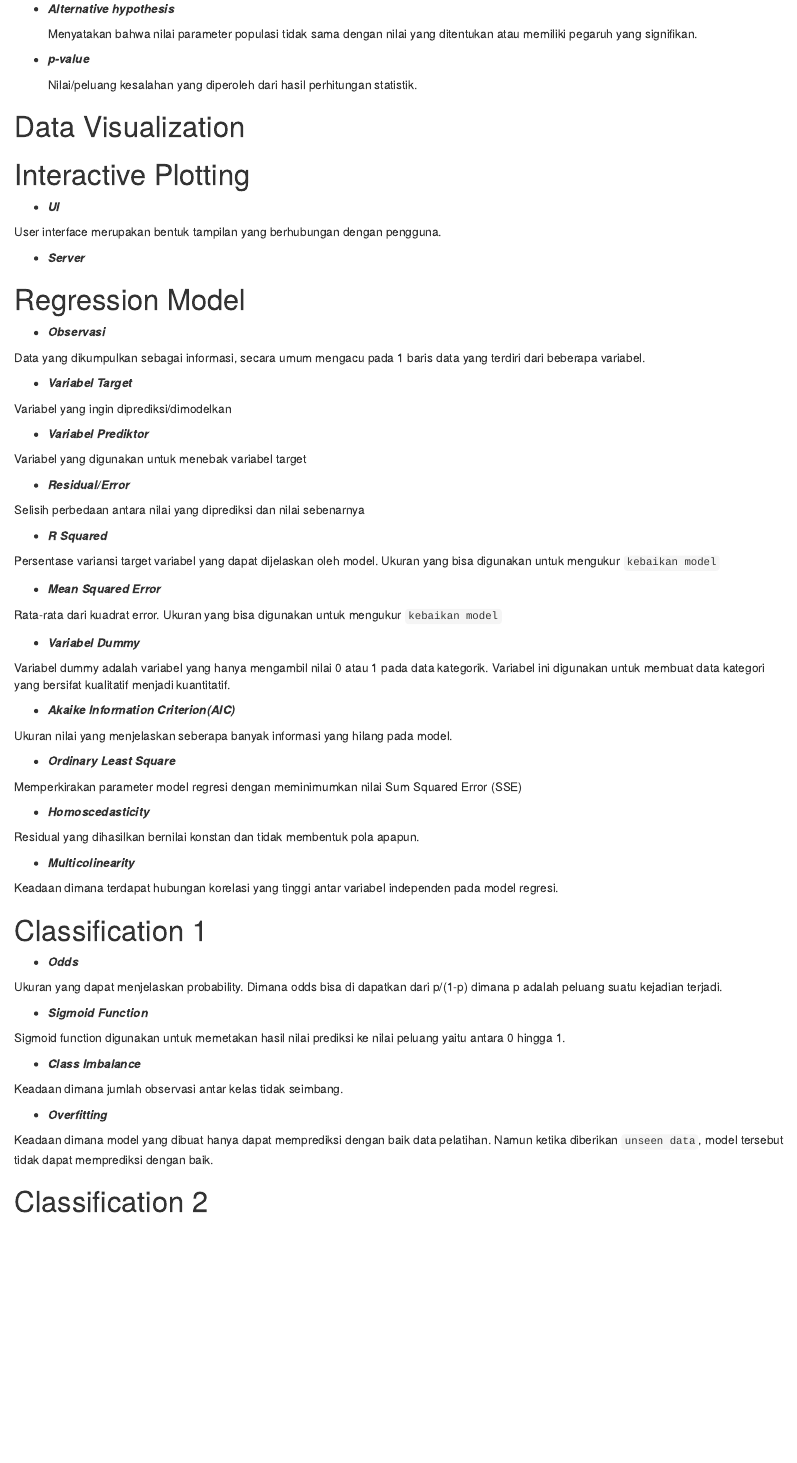
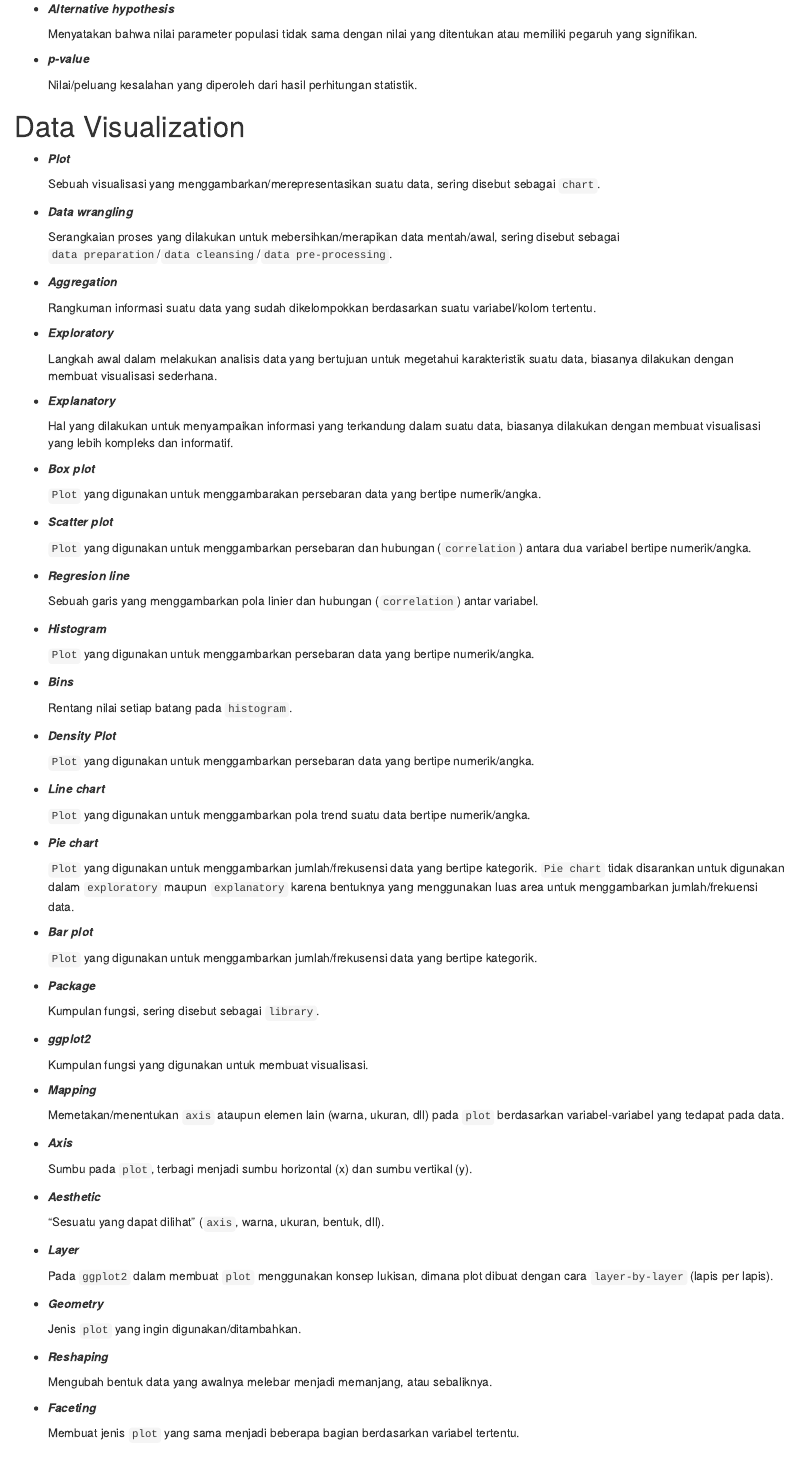
Before and after one commit to ajengprstw/glossary, an R Markdown document (glossary.Rmd): the page in a window 1100 px wide, from 3260 px down. Rendered offline with R 4.5, knitr and Pandoc, with nearby package versions.

Commit message:
PS-DV-UL-NN

```diff
--- a/glossary.Rmd
+++ b/glossary.Rmd
@@ -199,6 +199,97 @@ Tipe data ini digunakan untuk menyimpan nilai yang berulang. Contoh: `Perempuan`
 
 # Data Visualization
 
+- ***Plot***
+
+  Sebuah visualisasi yang menggambarkan/merepresentasikan suatu data, sering disebut sebagai `chart`.
+
+- ***Data wrangling***
+
+  Serangkaian proses yang dilakukan untuk mebersihkan/merapikan data mentah/awal, sering disebut sebagai `data preparation`/`data cleansing`/`data pre-processing`.
+
+- ***Aggregation***
+
+  Rangkuman informasi suatu data yang sudah dikelompokkan berdasarkan suatu variabel/kolom tertentu.
+
+- ***Exploratory***
+
+  Langkah awal dalam melakukan analisis data yang bertujuan untuk megetahui karakteristik suatu data, biasanya dilakukan dengan membuat visualisasi sederhana.
+
+- ***Explanatory***
+
+  Hal yang dilakukan untuk menyampaikan informasi yang terkandung dalam suatu data, biasanya dilakukan dengan membuat visualisasi yang lebih kompleks dan informatif.
+
+- ***Box plot***
+
+  `Plot` yang digunakan untuk menggambarakan persebaran data yang bertipe numerik/angka.
+
+- ***Scatter plot***
+
+  `Plot` yang digunakan untuk menggambarkan persebaran dan hubungan (`correlation`) antara dua variabel bertipe numerik/angka.
+
+- ***Regresion line***
+
+  Sebuah garis yang menggambarkan pola linier dan hubungan (`correlation`) antar variabel.
+
+- ***Histogram***
+
+  `Plot` yang digunakan untuk menggambarkan persebaran  data yang bertipe numerik/angka.
+
+- ***Bins***
+
+  Rentang nilai setiap batang pada `histogram`.
+
+- ***Density Plot***
+
+  `Plot` yang digunakan untuk menggambarkan persebaran  data yang bertipe numerik/angka.
+
+- ***Line chart***
+
+  `Plot` yang digunakan untuk menggambarkan pola trend suatu data bertipe numerik/angka.
+
+- ***Pie chart***
+
+  `Plot` yang digunakan untuk menggambarkan jumlah/frekusensi data yang bertipe kategorik. `Pie chart` tidak disarankan untuk digunakan dalam `exploratory` maupun `explanatory` karena bentuknya yang menggunakan luas area untuk menggambarkan jumlah/frekuensi data.
+
+- ***Bar plot***
+
+  `Plot` yang digunakan untuk menggambarkan jumlah/frekusensi data yang bertipe kategorik.
+
+- ***Package***
+
+  Kumpulan fungsi, sering disebut sebagai `library`.
+
+- ***ggplot2***
+
+  Kumpulan fungsi yang digunakan untuk membuat visualisasi.
+
+- ***Mapping***
+
+  Memetakan/menentukan `axis` ataupun elemen lain (warna, ukuran, dll) pada `plot` berdasarkan variabel-variabel yang tedapat pada data.
+
+- ***Axis***
+
+  Sumbu pada `plot`, terbagi menjadi sumbu horizontal (x) dan sumbu vertikal (y).
+
+- ***Aesthetic***
+
+  "Sesuatu yang dapat dilihat" (`axis`, warna, ukuran, bentuk, dll).
+
+- ***Layer***
+
+  Pada `ggplot2` dalam membuat `plot` menggunakan konsep lukisan, dimana plot dibuat dengan cara `layer-by-layer` (lapis per lapis).
+
+- ***Geometry***
+
+  Jenis `plot` yang ingin digunakan/ditambahkan.
+
+- ***Reshaping***
+
+  Mengubah bentuk data yang awalnya melebar menjadi memanjang, atau sebaliknya.
+
+- ***Faceting***
+
+  Membuat jenis `plot` yang sama menjadi beberapa bagian berdasarkan variabel tertentu.
 
 # Interactive Plotting
 
```
Also changed, not shown: glossary.Rmd (146 more changed lines).
